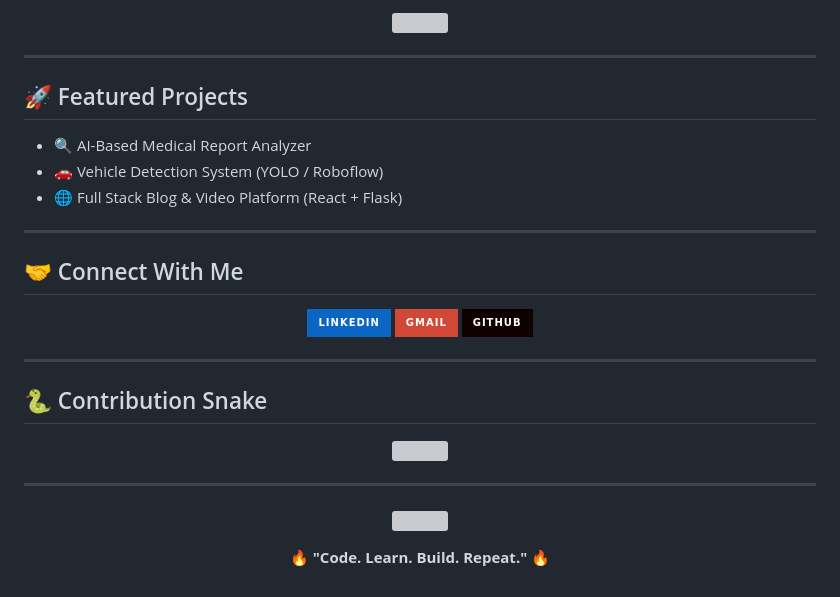
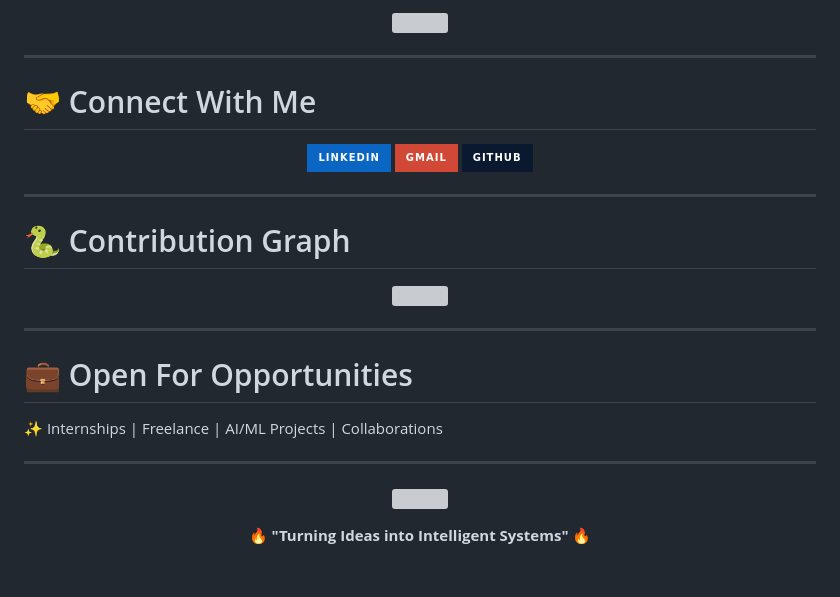
Before and after one commit to Adi-ADI2005/my_self_adi.github.io, a Markdown page: README.md, the part around one of its changes. Drawn GitHub-style; badges without logos; grey boxes are pictures that could not be loaded.

```diff
--- a/README.md
+++ b/README.md
@@ -79,23 +103,7 @@
 
 ---
 
-<!-- ========================= -->
-<!--        PROJECT HIGHLIGHT  -->
-<!-- ========================= -->
-
-## 🚀 Featured Projects
-
-- 🔍 AI-Based Medical Report Analyzer
-- 🚗 Vehicle Detection System (YOLO / Roboflow)
-- 🌐 Full Stack Blog & Video Platform (React + Flask)
-
----
-
-<!-- ========================= -->
-<!--        CONNECT            -->
-<!-- ========================= -->
-
-## 🤝 Connect With Me
+# 🤝 Connect With Me
 
 <p align="center">
   <a href="https://linkedin.com/in/YOUR_LINK">
@@ -105,17 +113,13 @@
     <img src="https://img.shields.io/badge/Gmail-D14836?style=for-the-badge&logo=gmail&logoColor=white"/>
   </a>
   <a href="https://github.com/YOUR_USERNAME">
-    <img src="https://img.shields.io/badge/GitHub-100000?style=for-the-badge&logo=github&logoColor=white"/>
+    <img src="https://img.shields.io/badge/GitHub-0A192F?style=for-the-badge&logo=github&logoColor=white"/>
   </a>
 </p>
 
 ---
 
-<!-- ========================= -->
-<!--        SNAKE ANIMATION    -->
-<!-- ========================= -->
-
-## 🐍 Contribution Snake
+# 🐍 Contribution Graph
 
 <p align="center">
   <img src="https://github.com/YOUR_USERNAME/YOUR_USERNAME/blob/output/github-contribution-grid-snake.svg" />
@@ -123,14 +127,16 @@
 
 ---
 
-<!-- ========================= -->
-<!--        FOOTER             -->
-<!-- ========================= -->
+# 💼 Open For Opportunities
+
+✨ Internships | Freelance | AI/ML Projects | Collaborations
+
+---
 
 <p align="center">
   <img src="https://capsule-render.vercel.app/api?type=waving&color=0:00F7FF,100:0A192F&height=120&section=footer"/>
 </p>
 
 <p align="center">
-  🔥 <b>"Code. Learn. Build. Repeat."</b> 🔥
+  🔥 <b>"Turning Ideas into Intelligent Systems"</b> 🔥
 </p>
```
Also changed, not shown: other parts of README.md (+63 -39 lines).
